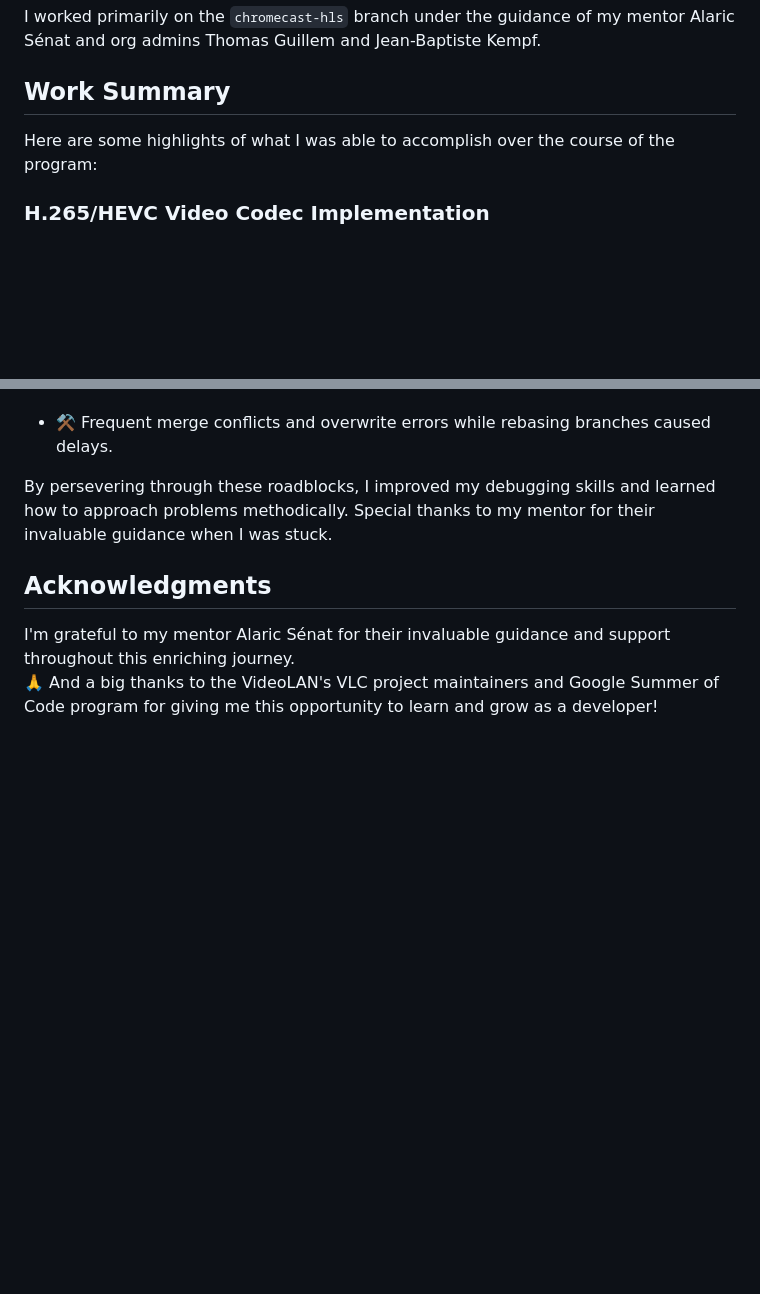
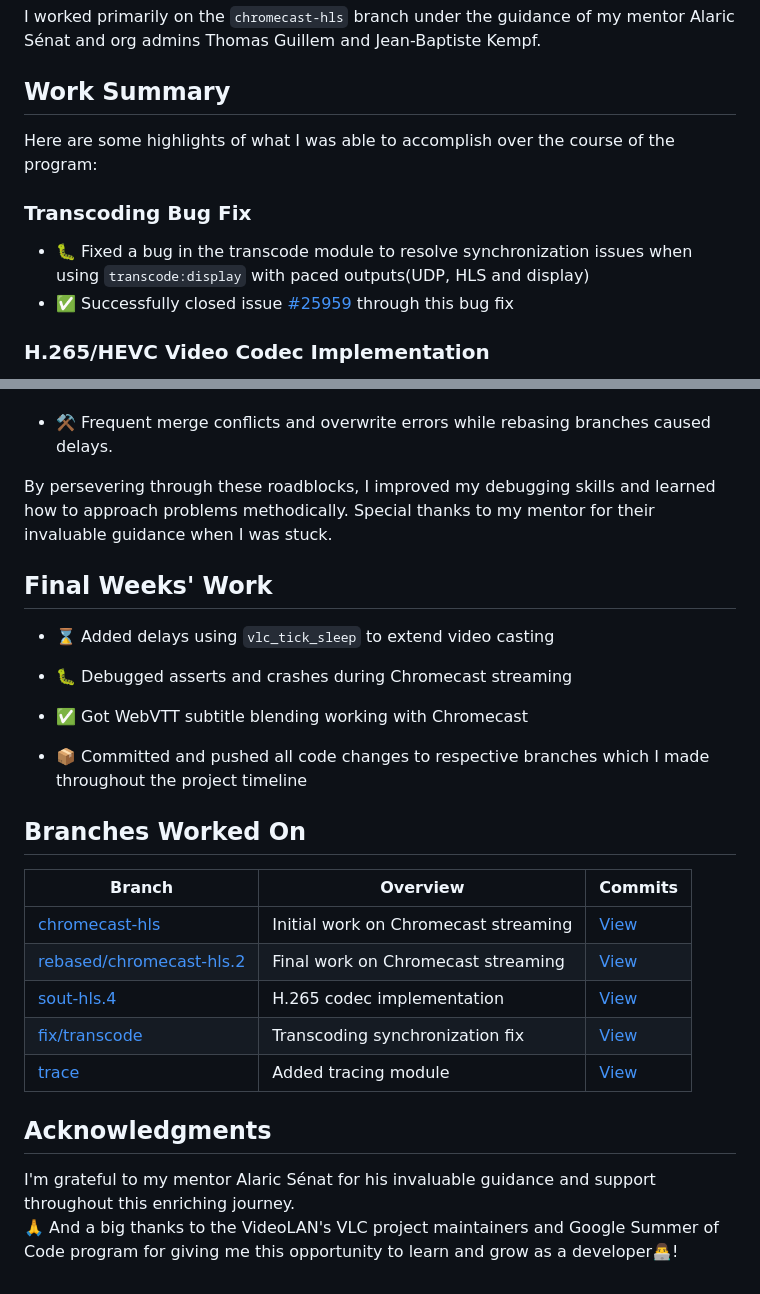
Before and after one commit to gupta-soham/gsoc23, a Markdown page: README.md, 2 parts joined by grey strips. Rendered like a GitHub page; blank space fills up the shorter version.

```diff
--- a/README.md
+++ b/README.md
@@ -24,6 +24,11 @@ I worked primarily on the `chromecast-hls` branch under the guidance of my mento
 
 Here are some highlights of what I was able to accomplish over the course of the program:
 
+### Transcoding Bug Fix
+
+- :bug: Fixed a bug in the transcode module to resolve synchronization issues when using `transcode:display` with paced outputs(UDP, HLS and display)
+- :white_check_mark: Successfully closed issue [#25959](https://code.videolan.org/videolan/vlc/-/issues/25959) through this bug fix
+
 ### H.265/HEVC Video Codec Implementation
 
 - :mag: Researched details of implementing H.265 support
@@ -107,7 +167,29 @@ Throughout the program, I encountered various challenges that tested my problem-
 By persevering through these roadblocks, I improved my debugging skills and learned how to approach problems methodically. Special thanks to my mentor for their invaluable guidance when I was stuck.
 
 
+## Final Weeks' Work
+
+- :hourglass: Added delays using `vlc_tick_sleep` to extend video casting
+
+- :bug: Debugged asserts and crashes during Chromecast streaming
+
+- :white_check_mark: Got WebVTT subtitle blending working with Chromecast
+
+- :package: Committed and pushed all code changes to respective branches which I made throughout the project timeline
+
+
+## Branches Worked On
+
+| Branch | Overview | Commits |
+|-|-|-|
+| [chromecast-hls](https://code.videolan.org/sohamgupta/vlc/-/tree/chromecast-hls?ref_type=heads) | Initial work on Chromecast streaming | [View](https://code.videolan.org/sohamgupta/vlc/-/commits/chromecast-hls?ref_type=heads) |
+| [rebased/chromecast-hls.2](https://code.videolan.org/sohamgupta/vlc/-/tree/rebased/chromecast-hls.2?ref_type=heads) | Final work on Chromecast streaming | [View](https://code.videolan.org/sohamgupta/vlc/-/commits/rebased/chromecast-hls.2?ref_type=heads) |
+| [sout-hls.4](https://code.videolan.org/sohamgupta/vlc/-/tree/sout-hls.4?ref_type=heads) | H.265 codec implementation | [View](https://code.videolan.org/sohamgupta/vlc/-/commits/sout-hls.4?ref_type=heads) |
+| [fix/transcode](https://code.videolan.org/sohamgupta/vlc/-/tree/fix%2Ftranscode?ref_type=heads) | Transcoding synchronization fix | [View](https://code.videolan.org/sohamgupta/vlc/-/commits/fix%2Ftranscode?ref_type=heads) |
+| [trace](https://code.videolan.org/sohamgupta/vlc/-/tree/trace?ref_type=heads) | Added tracing module | [View](https://code.videolan.org/sohamgupta/vlc/-/commits/trace?ref_type=heads) |
+
+
 ## Acknowledgments
 
-I'm grateful to my mentor Alaric Sénat for their invaluable guidance and support throughout this enriching journey.
-:pray: And a big thanks to the VideoLAN's VLC project maintainers and Google Summer of Code program for giving me this opportunity to learn and grow as a developer!
+I'm grateful to my mentor Alaric Sénat for his invaluable guidance and support throughout this enriching journey.
+:pray: And a big thanks to the VideoLAN's VLC project maintainers and Google Summer of Code program for giving me this opportunity to learn and grow as a developer:man_technologist:!
```
Also changed, not shown: other parts of README.md (+61 -6 lines).
